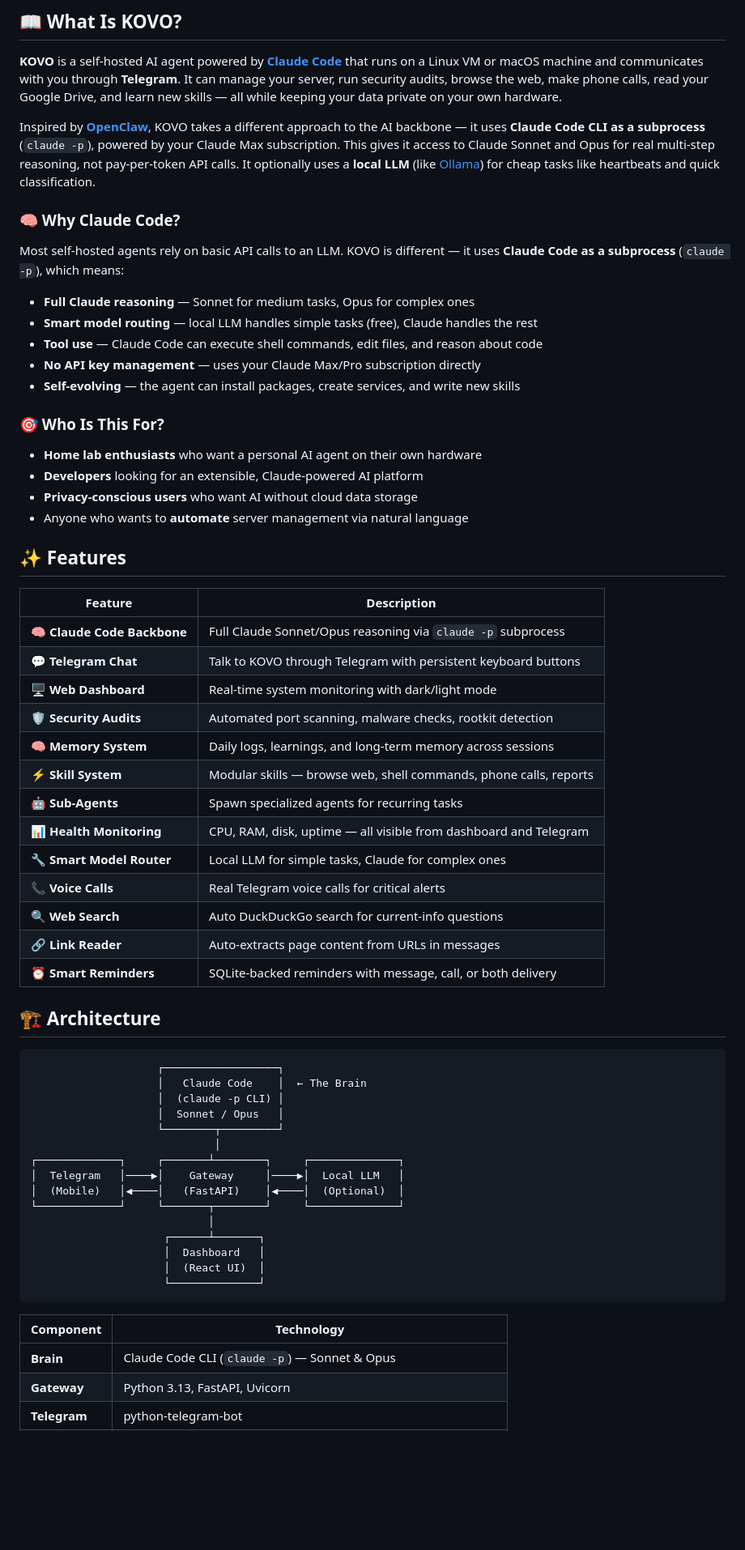
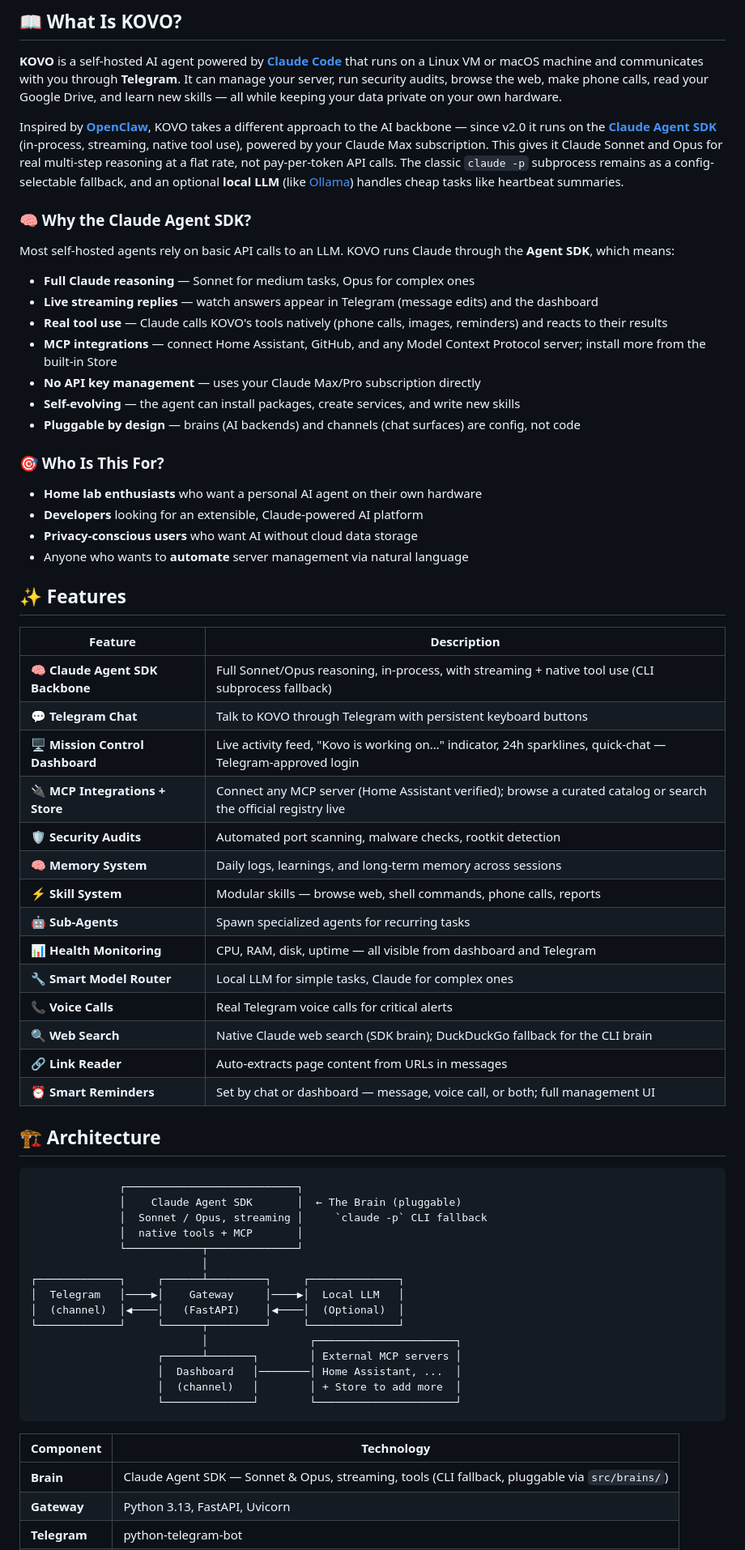
Before and after one commit to Ava-AgentOne/KOVO, a Markdown page: README.md, the part around one of its changes. Shown at 81% size. GitHub-like rendering; blank space fills up the shorter version.

Commit message:
docs: README caught up to v2.1 — Agent SDK story, Mission Control, MCP Store
The public README still described the v1.0 architecture (claude -p
subprocess as the brain, pre-redesign dashboard). Now: Agent SDK backbone
with streaming/tools/MCP (subprocess correctly framed as fallback),
updated architecture diagram, v2.1 dashboard sections (Mission Control,
Skills & Agents, Integrations + Store), refreshed feature and comparison
tables.

Co-Authored-By: Claude Fable 5 <noreply@anthropic.com>

````diff
--- a/README.md
+++ b/README.md
@@ -23,17 +23,19 @@
 
 **KOVO** is a self-hosted AI agent powered by **[Claude Code](https://docs.anthropic.com/en/docs/claude-code)** that runs on a Linux VM or macOS machine and communicates with you through **Telegram**. It can manage your server, run security audits, browse the web, make phone calls, read your Google Drive, and learn new skills — all while keeping your data private on your own hardware.
 
-Inspired by **[OpenClaw](https://github.com/openclaw)**, KOVO takes a different approach to the AI backbone — it uses **Claude Code CLI as a subprocess** (`claude -p`), powered by your Claude Max subscription. This gives it access to Claude Sonnet and Opus for real multi-step reasoning, not pay-per-token API calls. It optionally uses a **local LLM** (like [Ollama](https://ollama.com)) for cheap tasks like heartbeats and quick classification.
+Inspired by **[OpenClaw](https://github.com/openclaw)**, KOVO takes a different approach to the AI backbone — since v2.0 it runs on the **[Claude Agent SDK](https://docs.anthropic.com/en/api/agent-sdk/overview)** (in-process, streaming, native tool use), powered by your Claude Max subscription. This gives it Claude Sonnet and Opus for real multi-step reasoning at a flat rate, not pay-per-token API calls. The classic `claude -p` subprocess remains as a config-selectable fallback, and an optional **local LLM** (like [Ollama](https://ollama.com)) handles cheap tasks like heartbeat summaries.
 
-### 🧠 Why Claude Code?
+### 🧠 Why the Claude Agent SDK?
 
-Most self-hosted agents rely on basic API calls to an LLM. KOVO is different — it uses **Claude Code as a subprocess** (`claude -p`), which means:
+Most self-hosted agents rely on basic API calls to an LLM. KOVO runs Claude through the **Agent SDK**, which means:
 
 - **Full Claude reasoning** — Sonnet for medium tasks, Opus for complex ones
-- **Smart model routing** — local LLM handles simple tasks (free), Claude handles the rest
-- **Tool use** — Claude Code can execute shell commands, edit files, and reason about code
+- **Live streaming replies** — watch answers appear in Telegram (message edits) and the dashboard
+- **Real tool use** — Claude calls KOVO's tools natively (phone calls, images, reminders) and reacts to their results
+- **MCP integrations** — connect Home Assistant, GitHub, and any Model Context Protocol server; install more from the built-in Store
 - **No API key management** — uses your Claude Max/Pro subscription directly
 - **Self-evolving** — the agent can install packages, create services, and write new skills
+- **Pluggable by design** — brains (AI backends) and channels (chat surfaces) are config, not code
 
 ### 🎯 Who Is This For?
 
@@ -46,9 +48,10 @@ Most self-hosted agents rely on basic API calls to an LLM. KOVO is different —
 
 | Feature | Description |
 |---------|-------------|
-| 🧠 **Claude Code Backbone** | Full Claude Sonnet/Opus reasoning via `claude -p` subprocess |
+| 🧠 **Claude Agent SDK Backbone** | Full Sonnet/Opus reasoning, in-process, with streaming + native tool use (CLI subprocess fallback) |
 | 💬 **Telegram Chat** | Talk to KOVO through Telegram with persistent keyboard buttons |
-| 🖥️ **Web Dashboard** | Real-time system monitoring with dark/light mode |
+| 🖥️ **Mission Control Dashboard** | Live activity feed, "Kovo is working on…" indicator, 24h sparklines, quick-chat — Telegram-approved login |
+| 🔌 **MCP Integrations + Store** | Connect any MCP server (Home Assistant verified); browse a curated catalog or search the official registry live |
 | 🛡️ **Security Audits** | Automated port scanning, malware checks, rootkit detection |
 | 🧠 **Memory System** | Daily logs, learnings, and long-term memory across sessions |
 | ⚡ **Skill System** | Modular skills — browse web, shell commands, phone calls, reports |
@@ -56,33 +59,33 @@ Most self-hosted agents rely on basic API calls to an LLM. KOVO is different —
 | 📊 **Health Monitoring** | CPU, RAM, disk, uptime — all visible from dashboard and Telegram |
 | 🔧 **Smart Model Router** | Local LLM for simple tasks, Claude for complex ones |
 | 📞 **Voice Calls** | Real Telegram voice calls for critical alerts |
-| 🔍 **Web Search** | Auto DuckDuckGo search for current-info questions |
+| 🔍 **Web Search** | Native Claude web search (SDK brain); DuckDuckGo fallback for the CLI brain |
 | 🔗 **Link Reader** | Auto-extracts page content from URLs in messages |
-| ⏰ **Smart Reminders** | SQLite-backed reminders with message, call, or both delivery |
+| ⏰ **Smart Reminders** | Set by chat or dashboard — message, voice call, or both; full management UI |
 
 ## 🏗️ Architecture
 
 ```
-                    ┌──────────────────┐
-                    │   Claude Code    │  ← The Brain
-                    │  (claude -p CLI) │
-                    │  Sonnet / Opus   │
-                    └────────┬─────────┘
-                             │
-┌─────────────┐     ┌───────┴────────┐     ┌──────────────┐
+              ┌───────────────────────────┐
+              │    Claude Agent SDK       │  ← The Brain (pluggable)
+              │  Sonnet / Opus, streaming │     `claude -p` CLI fallback
+              │  native tools + MCP       │
+              └────────────┬──────────────┘
+                           │
+┌─────────────┐     ┌──────┴─────────┐     ┌──────────────┐
 │  Telegram   │────▶│    Gateway     │────▶│  Local LLM   │
-│  (Mobile)   │◀────│   (FastAPI)    │◀────│  (Optional)  │
-└─────────────┘     └───────┬────────┘     └──────────────┘
-                            │
-                     ┌──────┴───────┐
-                     │  Dashboard   │
-                     │  (React UI)  │
-                     └──────────────┘
+│  (channel)  │◀────│   (FastAPI)    │◀────│  (Optional)  │
+└─────────────┘     └──────┬─────────┘     └──────────────┘
+                           │                ┌──────────────────────┐
+                    ┌──────┴───────┐        │ External MCP servers │
+                    │  Dashboard   │────────│ Home Assistant, ...  │
+                    │  (channel)   │        │ + Store to add more  │
+                    └──────────────┘        └──────────────────────┘
 ```
 
 | Component | Technology |
 |-----------|-----------|
-| **Brain** | Claude Code CLI (`claude -p`) — Sonnet & Opus |
+| **Brain** | Claude Agent SDK — Sonnet & Opus, streaming, tools (CLI fallback, pluggable via `src/brains/`) |
 | **Gateway** | Python 3.13, FastAPI, Uvicorn |
 | **Telegram** | python-telegram-bot |
 | **Local LLM** | Ollama, LM Studio, or any OpenAI-compatible endpoint (optional) |
````
Also changed, not shown: other parts of README.md (+12 -8 lines).
